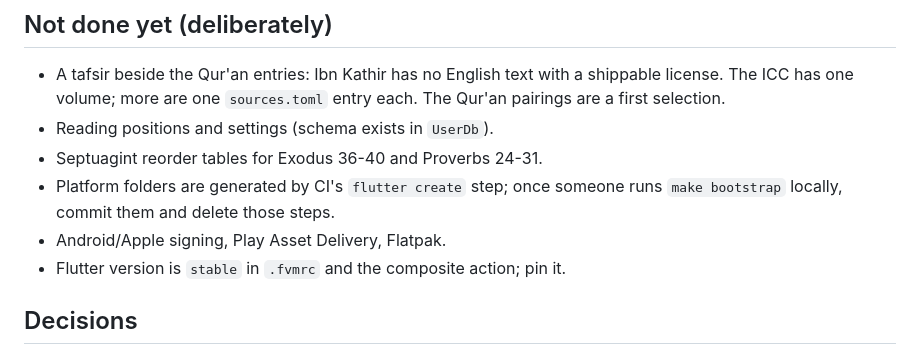
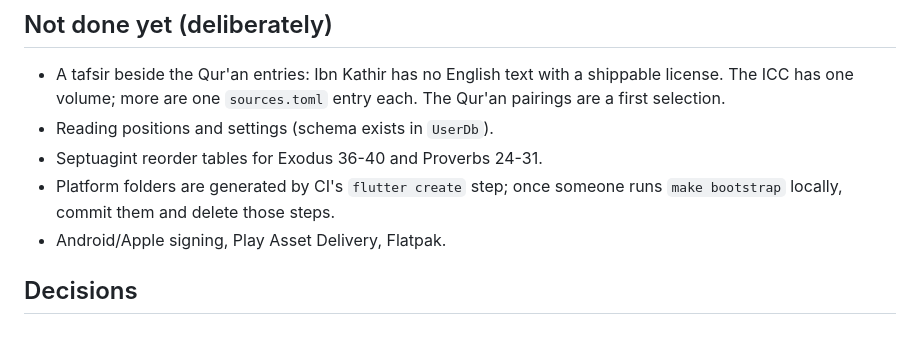
Before and after one commit to Joey-Fuentes/sevenreadings, a Markdown page: README.md, the part around the change. GitHub-like rendering.

```diff
--- a/README.md
+++ b/README.md
@@ -89,7 +89,6 @@ Flutter, which is why CI does all Flutter work; see `docs/workflow.md`.
 - Platform folders are generated by CI's `flutter create` step; once someone
   runs `make bootstrap` locally, commit them and delete those steps.
 - Android/Apple signing, Play Asset Delivery, Flatpak.
-- Flutter version is `stable` in `.fvmrc` and the composite action; pin it.
 
 ## Decisions
 
```
Also changed, not shown: AGENTS.md (+27 -16 lines), docs/workflow.md (+26 -6 lines).
